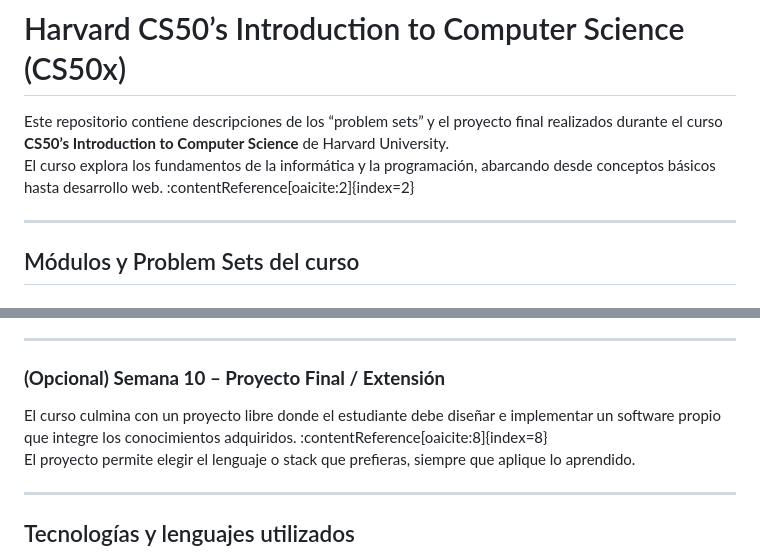
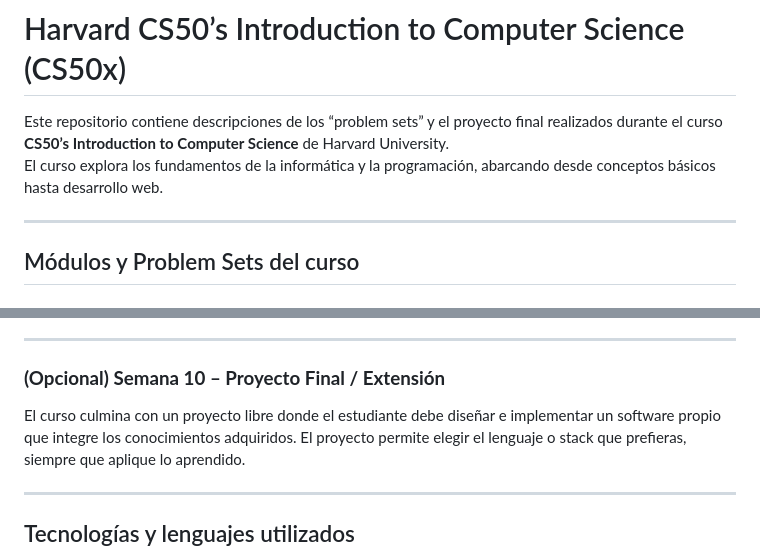
Before and after one commit to PaulaMorenoElvira/CS50-CS-Course, a Markdown page: README.md, 2 parts joined by grey strips. GitHub-like rendering.

```diff
--- a/README.md
+++ b/README.md
@@ -1,7 +1,7 @@
 # Harvard CS50’s Introduction to Computer Science (CS50x)
 
 Este repositorio contiene descripciones de los “problem sets” y el proyecto final realizados durante el curso **CS50’s Introduction to Computer Science** de Harvard University.
-El curso explora los fundamentos de la informática y la programación, abarcando desde conceptos básicos hasta desarrollo web. :contentReference[oaicite:2]{index=2}
+El curso explora los fundamentos de la informática y la programación, abarcando desde conceptos básicos hasta desarrollo web.
 
 ---
 
@@ -68,7 +68,7 @@ Problem Sets: Crear una aplicación web completa (login, registro, base de datos
 ---
 
 ### **(Opcional) Semana 10 – Proyecto Final / Extensión**
-El curso culmina con un proyecto libre donde el estudiante debe diseñar e implementar un software propio que integre los conocimientos adquiridos. :contentReference[oaicite:8]{index=8}
+El curso culmina con un proyecto libre donde el estudiante debe diseñar e implementar un software propio que integre los conocimientos adquiridos.
 El proyecto permite elegir el lenguaje o stack que prefieras, siempre que aplique lo aprendido.
 
 ---
```
